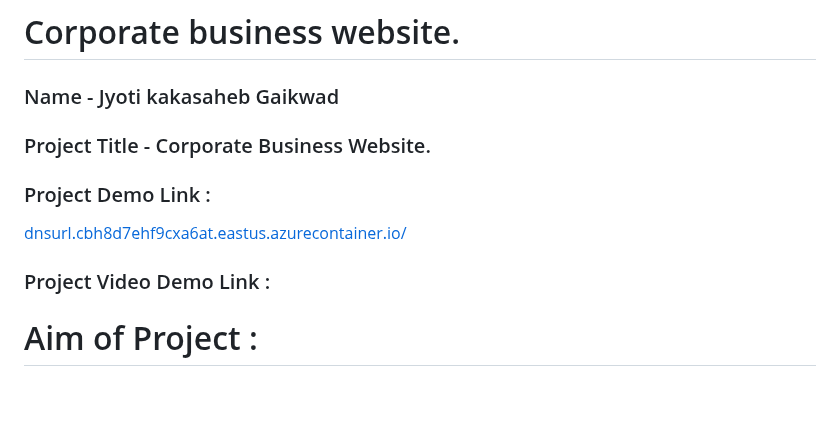
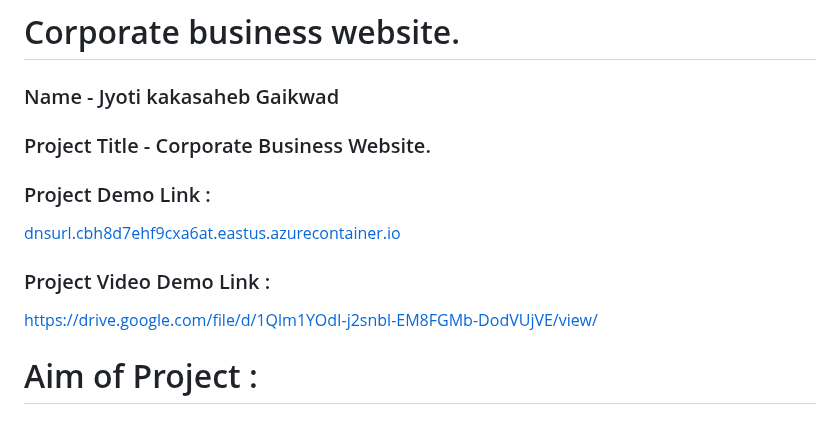
Before and after one commit to gaikwadjk/translateXperts, a Markdown page: README.md, the part around the change. GitHub-like rendering; blank space fills up the shorter version.

```diff
--- a/README.md
+++ b/README.md
@@ -3,8 +3,9 @@
   ### Name -  Jyoti kakasaheb Gaikwad
   ### Project Title - Corporate Business Website.
   ### Project Demo Link :
-  <a href="http://dnsurl.cbh8d7ehf9cxa6at.eastus.azurecontainer.io/">dnsurl.cbh8d7ehf9cxa6at.eastus.azurecontainer.io/</a>
+  <a href="http://dnsurl.cbh8d7ehf9cxa6at.eastus.azurecontainer.io/">dnsurl.cbh8d7ehf9cxa6at.eastus.azurecontainer.io</a>
   ### Project Video Demo Link :
+   <a href="https://drive.google.com/file/d/1Qlm1YOdI-j2snbl-EM8FGMb-DodVUjVE/view/">https://drive.google.com/file/d/1Qlm1YOdI-j2snbl-EM8FGMb-DodVUjVE/view/</a>
 
 
 # Aim of Project :
```
